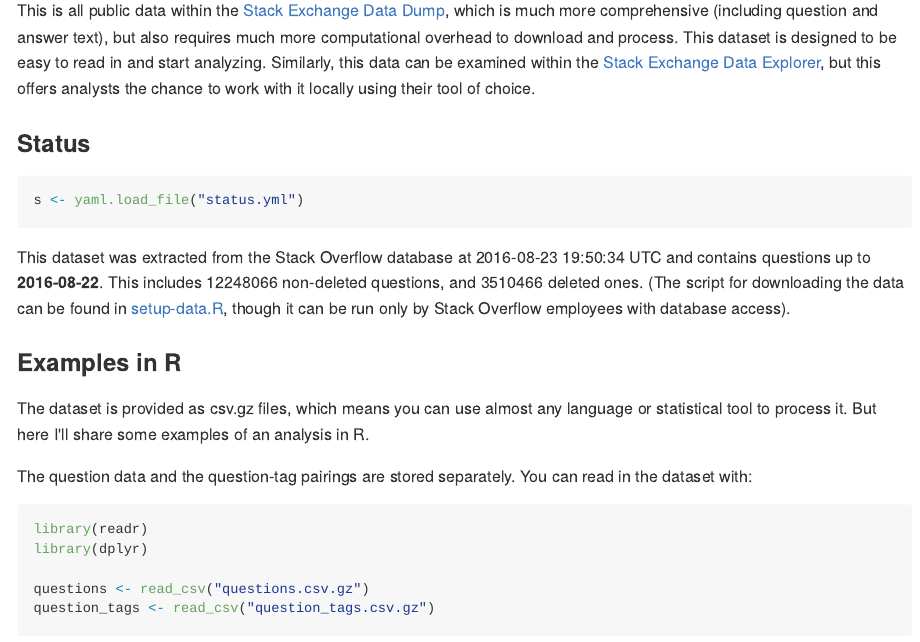
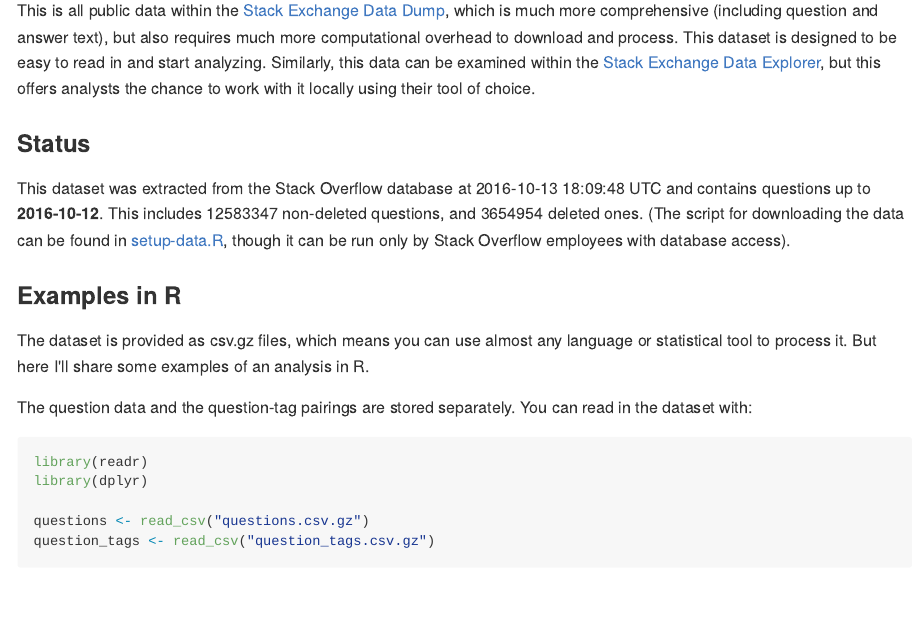
Before and after one commit to dgrtwo/StackLite, an R Markdown document (README.Rmd): the page in a window 1100 px wide, from 560 px down. The pictures show the output file README.md that the author committed with the source, drawn offline in the style of GitHub.

Commit message:
Updated up to 2016-10-12

````diff
--- a/README.Rmd
+++ b/README.Rmd
@@ -44,11 +44,7 @@
 question_tags <- read_csv("question_tags.csv.gz", progress = FALSE)
 ```
 
-```{r cache = FALSE}
-s <- yaml.load_file("status.yml")
-```
-
-This dataset was extracted from the Stack Overflow database at `r s$retrieved_time` UTC and contains questions up to **`r s$max_date`**. This includes `r sum(is.na(questions$DeletionDate))` non-deleted questions, and  `r sum(!is.na(questions$DeletionDate))` deleted ones. (The script for downloading the data can be found in [setup-data.R](setup-data.R), though it can be run only by Stack Overflow employees with database access).
+This dataset was extracted from the Stack Overflow database at `r yaml.load_file("status.yml")$retrieved_time` UTC and contains questions up to **`r yaml.load_file("status.yml")$max_date`**. This includes `r sum(is.na(questions$DeletionDate))` non-deleted questions, and  `r sum(!is.na(questions$DeletionDate))` deleted ones. (The script for downloading the data can be found in [setup-data.R](setup-data.R), though it can be run only by Stack Overflow employees with database access).
 
 ### Examples in R
 
--- a/status.yml
+++ b/status.yml
@@ -1,3 +1,3 @@
-retrieved_time: 2016-08-23 19:50:34
-max_date: '2016-08-22'
-number_questions: 15806951
+retrieved_time: 2016-10-13 18:09:48
+max_date: '2016-10-12'
+number_questions: 16238301
````
Also changed, not shown: README-fig/questions_per_day-1.png (added), README-fig/questions_per_week-1.png, README-fig/tags_per_year-1.png, README.md, 2 other files.
